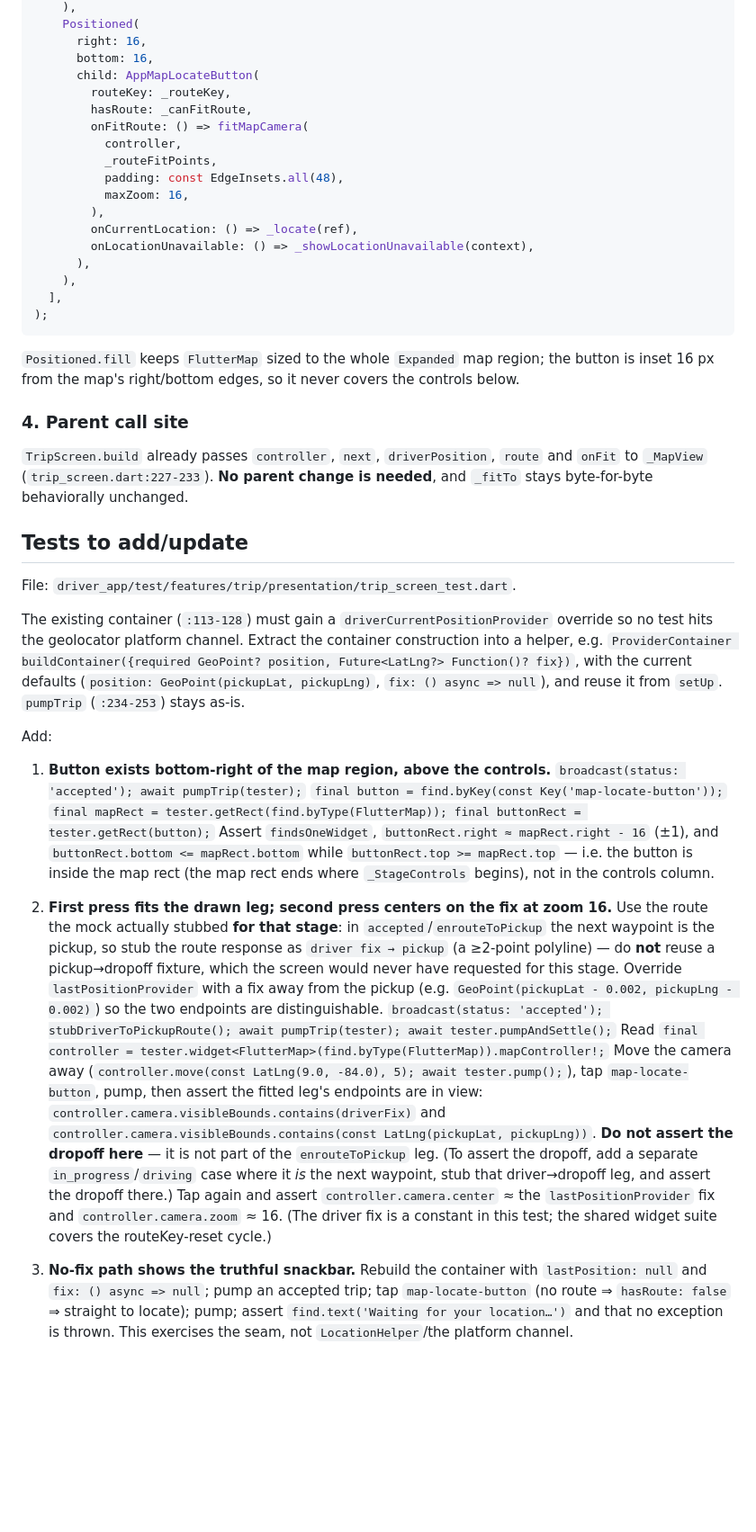
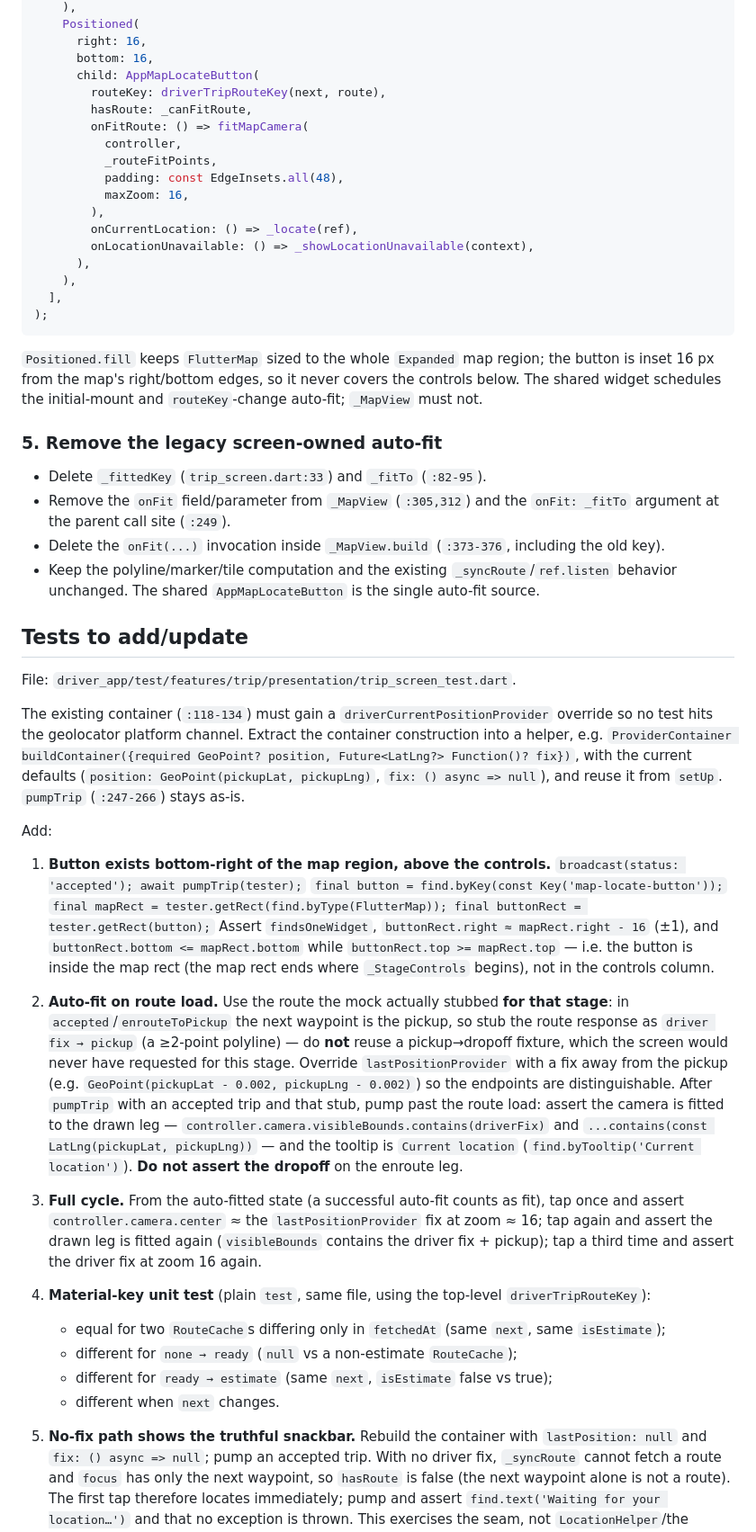
Before and after one commit to apucontilde/ride-hailing-api, a Markdown page: driver_app_plans/01_[map]_current_location_button.md, the part around one of its changes. Shown at 90% size. GitHub-like rendering; blank space fills up the shorter version.

Commit message:
docs(plans): adopt the resolved map locate contract for the driver

````diff
--- a/driver_app_plans/01_[map]_current_location_button.md
+++ b/driver_app_plans/01_[map]_current_location_button.md
@@ -206,7 +246,7 @@ return Stack(
       right: 16,
       bottom: 16,
       child: AppMapLocateButton(
-        routeKey: _routeKey,
+        routeKey: driverTripRouteKey(next, route),
         hasRoute: _canFitRoute,
         onFitRoute: () => fitMapCamera(
           controller,
@@ -223,23 +263,27 @@ return Stack(
 ```
 
 `Positioned.fill` keeps `FlutterMap` sized to the whole `Expanded` map region; the button is inset
-16 px from the map's right/bottom edges, so it never covers the controls below.
+16 px from the map's right/bottom edges, so it never covers the controls below. The shared widget
+schedules the initial-mount and `routeKey`-change auto-fit; `_MapView` must not.
 
-### 4. Parent call site
+### 5. Remove the legacy screen-owned auto-fit
 
-`TripScreen.build` already passes `controller`, `next`, `driverPosition`, `route` and `onFit` to
-`_MapView` (`trip_screen.dart:227-233`). **No parent change is needed**, and `_fitTo` stays
-byte-for-byte behaviorally unchanged.
+- Delete `_fittedKey` (`trip_screen.dart:33`) and `_fitTo` (`:82-95`).
+- Remove the `onFit` field/parameter from `_MapView` (`:305,312`) and the `onFit: _fitTo` argument at
+  the parent call site (`:249`).
+- Delete the `onFit(...)` invocation inside `_MapView.build` (`:373-376`, including the old key).
+- Keep the polyline/marker/tile computation and the existing `_syncRoute`/`ref.listen` behavior
+  unchanged. The shared `AppMapLocateButton` is the single auto-fit source.
 
 ## Tests to add/update
 
 File: `driver_app/test/features/trip/presentation/trip_screen_test.dart`.
 
-The existing container (`:113-128`) must gain a `driverCurrentPositionProvider` override so no test
+The existing container (`:118-134`) must gain a `driverCurrentPositionProvider` override so no test
 hits the geolocator platform channel. Extract the container construction into a helper, e.g.
 `ProviderContainer buildContainer({required GeoPoint? position, Future<LatLng?> Function()? fix})`,
 with the current defaults (`position: GeoPoint(pickupLat, pickupLng)`, `fix: () async => null`), and
-reuse it from `setUp`. `pumpTrip` (`:234-253`) stays as-is.
+reuse it from `setUp`. `pumpTrip` (`:247-266`) stays as-is.
 
 Add:
 
@@ -251,28 +295,32 @@ Add:
    `buttonRect.bottom <= mapRect.bottom` while `buttonRect.top >= mapRect.top` — i.e. the button is
    inside the map rect (the map rect ends where `_StageControls` begins), not in the controls column.
 
-2. **First press fits the drawn leg; second press centers on the fix at zoom 16.**
-   Use the route the mock actually stubbed **for that stage**: in `accepted`/`enrouteToPickup` the
-   next waypoint is the pickup, so stub the route response as `driver fix → pickup` (a ≥2-point
-   polyline) — do **not** reuse a pickup→dropoff fixture, which the screen would never have requested
-   for this stage. Override `lastPositionProvider` with a fix away from the pickup (e.g.
-   `GeoPoint(pickupLat - 0.002, pickupLng - 0.002)`) so the two endpoints are distinguishable.
-   `broadcast(status: 'accepted'); stubDriverToPickupRoute(); await pumpTrip(tester); await tester.pumpAndSettle();`
-   Read `final controller = tester.widget<FlutterMap>(find.byType(FlutterMap)).mapController!;`
-   Move the camera away (`controller.move(const LatLng(9.0, -84.0), 5); await tester.pump();`), tap
-   `map-locate-button`, pump, then assert the fitted leg's endpoints are in view:
-   `controller.camera.visibleBounds.contains(driverFix)` and
-   `controller.camera.visibleBounds.contains(const LatLng(pickupLat, pickupLng))`. **Do not assert
-   the dropoff here** — it is not part of the `enrouteToPickup` leg. (To assert the dropoff, add a
-   separate `in_progress`/`driving` case where it *is* the next waypoint, stub that
-   driver→dropoff leg, and assert the dropoff there.) Tap again and assert
-   `controller.camera.center` ≈ the `lastPositionProvider` fix and `controller.camera.zoom` ≈ 16.
-   (The driver fix is a constant in this test; the shared widget suite covers the routeKey-reset
-   cycle.)
+2. **Auto-fit on route load.** Use the route the mock actually stubbed **for that stage**: in
+   `accepted`/`enrouteToPickup` the next waypoint is the pickup, so stub the route response as
+   `driver fix → pickup` (a ≥2-point polyline) — do **not** reuse a pickup→dropoff fixture, which the
+   screen would never have requested for this stage. Override `lastPositionProvider` with a fix away
+   from the pickup (e.g. `GeoPoint(pickupLat - 0.002, pickupLng - 0.002)`) so the endpoints are
+   distinguishable. After `pumpTrip` with an accepted trip and that stub, pump past the route load:
+   assert the camera is fitted to the drawn leg — `controller.camera.visibleBounds.contains(driverFix)`
+   and `...contains(const LatLng(pickupLat, pickupLng))` — and the tooltip is `Current location`
+   (`find.byTooltip('Current location')`). **Do not assert the dropoff** on the enroute leg.
 
-3. **No-fix path shows the truthful snackbar.**
-   Rebuild the container with `lastPosition: null` and `fix: () async => null`; pump an accepted
-   trip; tap `map-locate-button` (no route ⇒ `hasRoute: false` ⇒ straight to locate); pump; assert
+3. **Full cycle.** From the auto-fitted state (a successful auto-fit counts as fit), tap once and
+   assert `controller.camera.center` ≈ the `lastPositionProvider` fix at zoom ≈ 16; tap again and
+   assert the drawn leg is fitted again (`visibleBounds` contains the driver fix + pickup); tap a
+   third time and assert the driver fix at zoom 16 again.
+
+4. **Material-key unit test** (plain `test`, same file, using the top-level
+   `driverTripRouteKey`):
+   - equal for two `RouteCache`s differing only in `fetchedAt` (same `next`, same `isEstimate`);
+   - different for `none → ready` (`null` vs a non-estimate `RouteCache`);
+   - different for `ready → estimate` (same `next`, `isEstimate` false vs true);
+   - different when `next` changes.
+
+5. **No-fix path shows the truthful snackbar.** Rebuild the container with `lastPosition: null` and
+   `fix: () async => null`; pump an accepted trip. With no driver fix, `_syncRoute` cannot fetch a
+   route and `focus` has only the next waypoint, so `hasRoute` is false (the next waypoint alone is
+   not a route). The first tap therefore locates immediately; pump and assert
    `find.text('Waiting for your location…')` and that no exception is thrown. This exercises the
    seam, not `LocationHelper`/the platform channel.
 
````
Also changed, not shown: other parts of driver_app_plans/01_[map]_current_location_button.md (+107 -49 lines), driver_app_plans/STATUS.md (+1 -1 lines).
